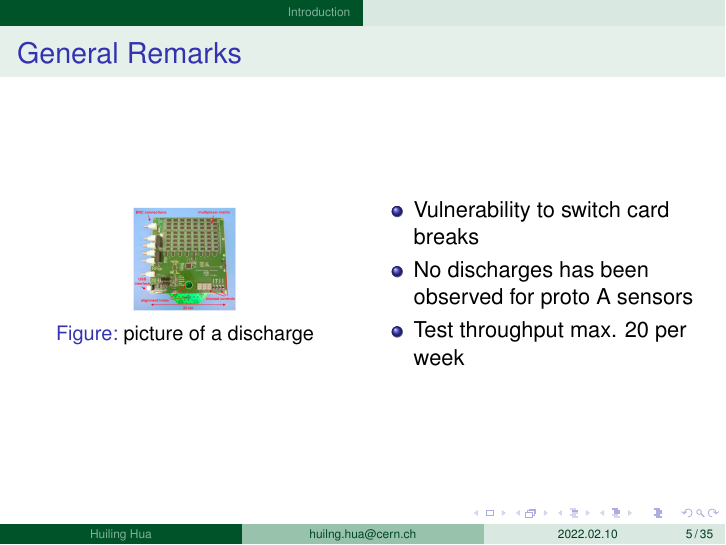
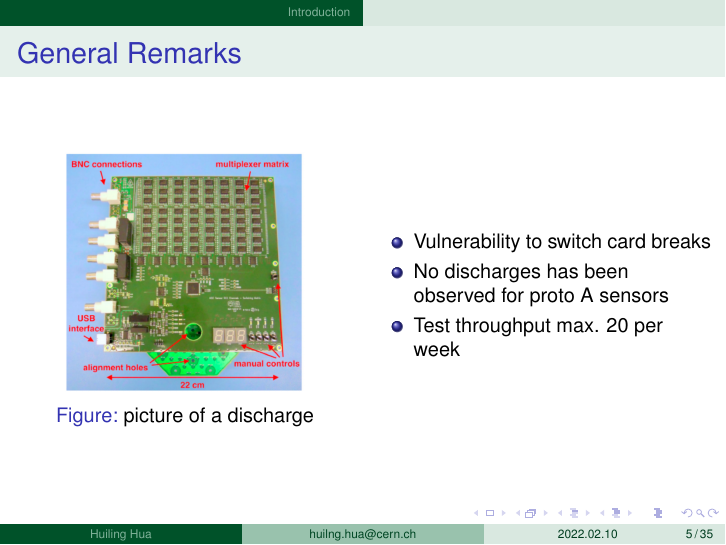
Before and after one commit to huiling110/silliconSession_0329, LaTeX slides (siliconSession_0329.tex): page 5 of 35. Compiled offline with pdfLaTeX.

Commit message:
progress to page5

```diff
--- a/siliconSession_0329.tex
+++ b/siliconSession_0329.tex
@@ -161,13 +161,13 @@ Chaochen Yuan\and Philipp Zehetner\and \textbf{Marta Krawczyk} }
   \begin{columns}
     \column{.5\textwidth}
       \begin{figure}
-        \includegraphics[width=.3\textwidth]{plots/Switch_Card.png}
+        \includegraphics[width=.7\textwidth]{plots/Switch_Card.png}
         \caption{picture of a discharge}
       \end{figure}
 
     \column{.5\textwidth}
     \begin{itemize}
-      % \scriptsize
+      \small
       \item Vulnerability to switch card breaks
       \item No discharges has been observed for proto A sensors
       \item Test throughput max. 20 per week
```
